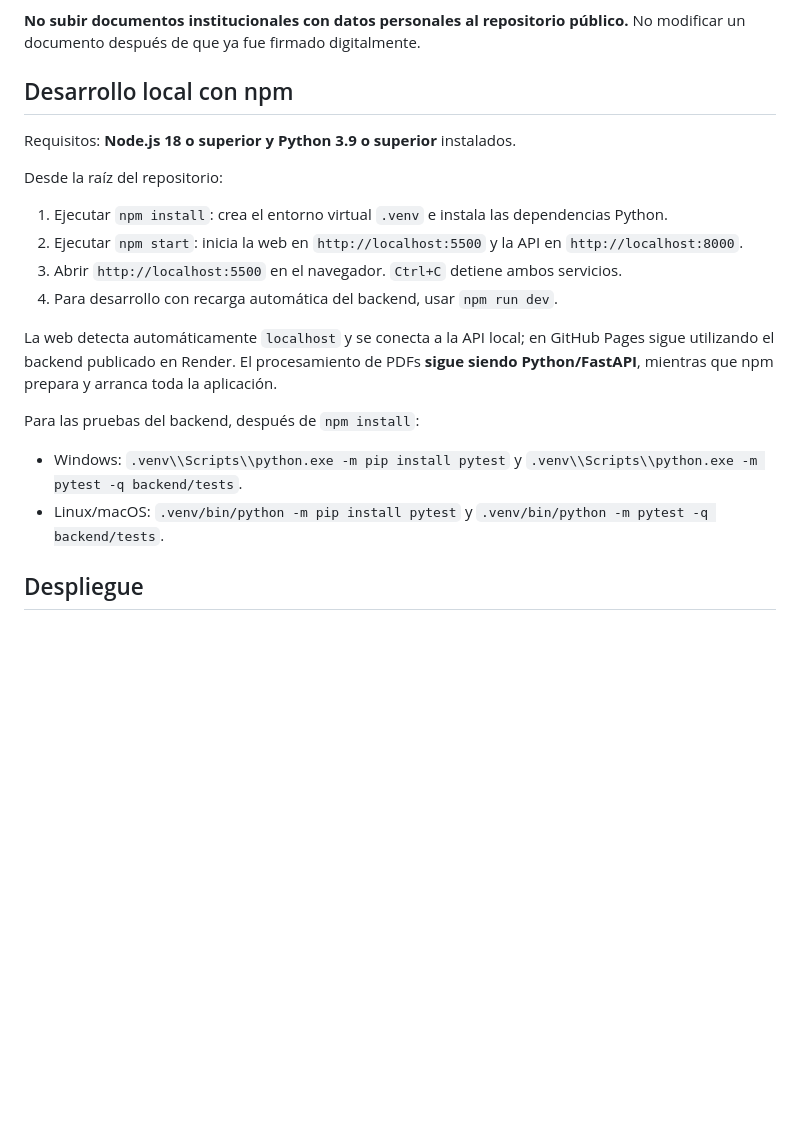
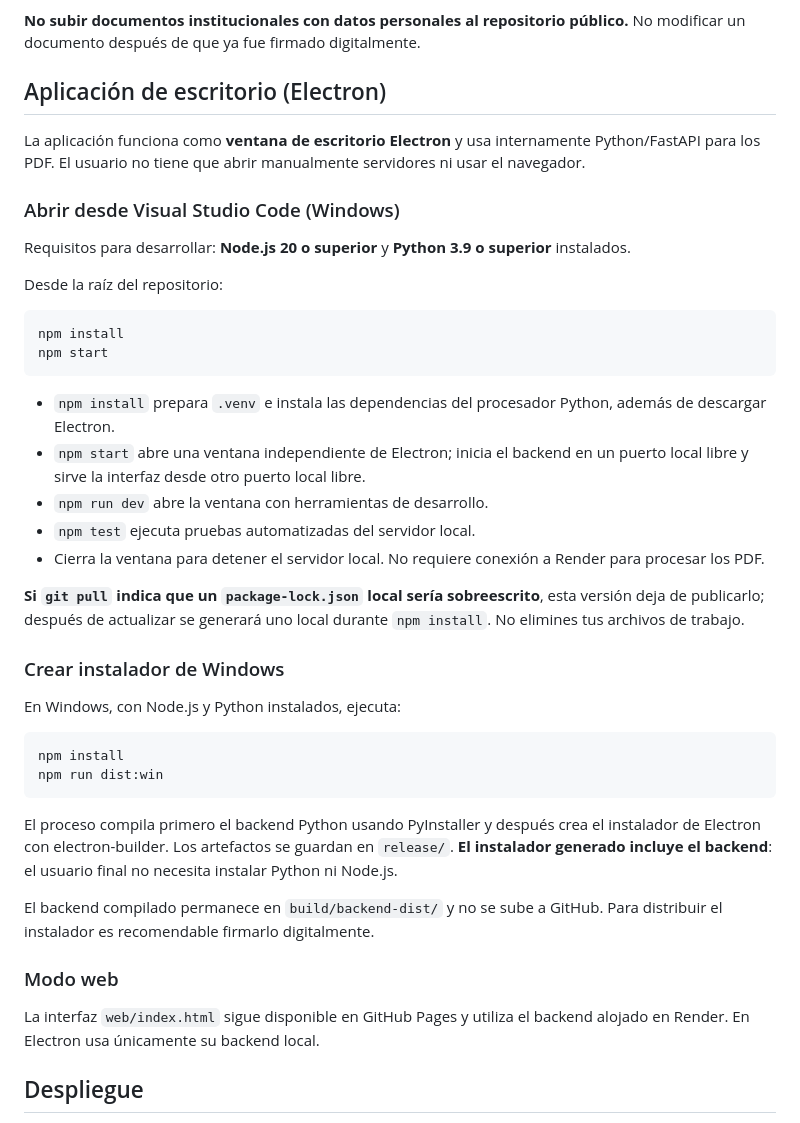
Before and after one commit to jeffer91/Ubicarportads, a Markdown page: README.md, the part around the change. Drawn GitHub-style; blank space fills up the shorter version.

Commit message:
Electron: configurar README.md

````diff
--- a/README.md
+++ b/README.md
@@ -45,23 +45,45 @@ Los PDFs se procesan en memoria y no se almacenan en el backend. Se rechazan arc
 
 **No subir documentos institucionales con datos personales al repositorio público.** No modificar un documento después de que ya fue firmado digitalmente.
 
-## Desarrollo local con npm
+## Aplicación de escritorio (Electron)
 
-Requisitos: **Node.js 18 o superior y Python 3.9 o superior** instalados.
+La aplicación funciona como **ventana de escritorio Electron** y usa internamente Python/FastAPI para los PDF. El usuario no tiene que abrir manualmente servidores ni usar el navegador.
+
+### Abrir desde Visual Studio Code (Windows)
+
+Requisitos para desarrollar: **Node.js 20 o superior** y **Python 3.9 o superior** instalados.
 
 Desde la raíz del repositorio:
 
-1. Ejecutar `npm install`: crea el entorno virtual `.venv` e instala las dependencias Python.
-2. Ejecutar `npm start`: inicia la web en `http://localhost:5500` y la API en `http://localhost:8000`.
-3. Abrir `http://localhost:5500` en el navegador. `Ctrl+C` detiene ambos servicios.
-4. Para desarrollo con recarga automática del backend, usar `npm run dev`.
+```powershell
+npm install
+npm start
+```
 
-La web detecta automáticamente `localhost` y se conecta a la API local; en GitHub Pages sigue utilizando el backend publicado en Render. El procesamiento de PDFs **sigue siendo Python/FastAPI**, mientras que npm prepara y arranca toda la aplicación.
+- `npm install` prepara `.venv` e instala las dependencias del procesador Python, además de descargar Electron.
+- `npm start` abre una ventana independiente de Electron; inicia el backend en un puerto local libre y sirve la interfaz desde otro puerto local libre.
+- `npm run dev` abre la ventana con herramientas de desarrollo.
+- `npm test` ejecuta pruebas automatizadas del servidor local.
+- Cierra la ventana para detener el servidor local. No requiere conexión a Render para procesar los PDF.
 
-Para las pruebas del backend, después de `npm install`:
+**Si `git pull` indica que un `package-lock.json` local sería sobreescrito**, esta versión deja de publicarlo; después de actualizar se generará uno local durante `npm install`. No elimines tus archivos de trabajo.
 
-- Windows: `.venv\\Scripts\\python.exe -m pip install pytest` y `.venv\\Scripts\\python.exe -m pytest -q backend/tests`.
-- Linux/macOS: `.venv/bin/python -m pip install pytest` y `.venv/bin/python -m pytest -q backend/tests`.
+### Crear instalador de Windows
+
+En Windows, con Node.js y Python instalados, ejecuta:
+
+```powershell
+npm install
+npm run dist:win
+```
+
+El proceso compila primero el backend Python usando PyInstaller y después crea el instalador de Electron con electron-builder. Los artefactos se guardan en `release/`. **El instalador generado incluye el backend**: el usuario final no necesita instalar Python ni Node.js.
+
+El backend compilado permanece en `build/backend-dist/` y no se sube a GitHub. Para distribuir el instalador es recomendable firmarlo digitalmente.
+
+### Modo web
+
+La interfaz `web/index.html` sigue disponible en GitHub Pages y utiliza el backend alojado en Render. En Electron usa únicamente su backend local.
 
 ## Despliegue
 
````
